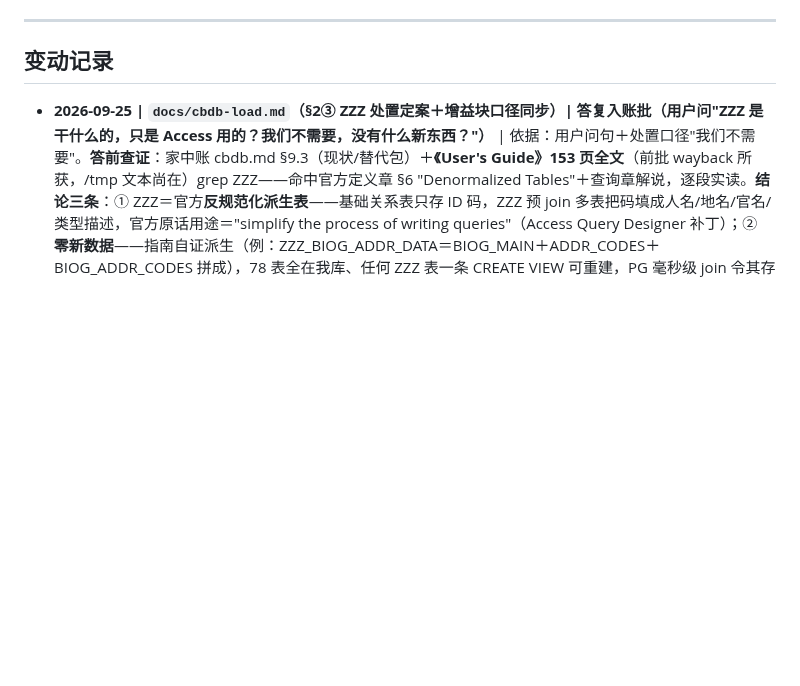
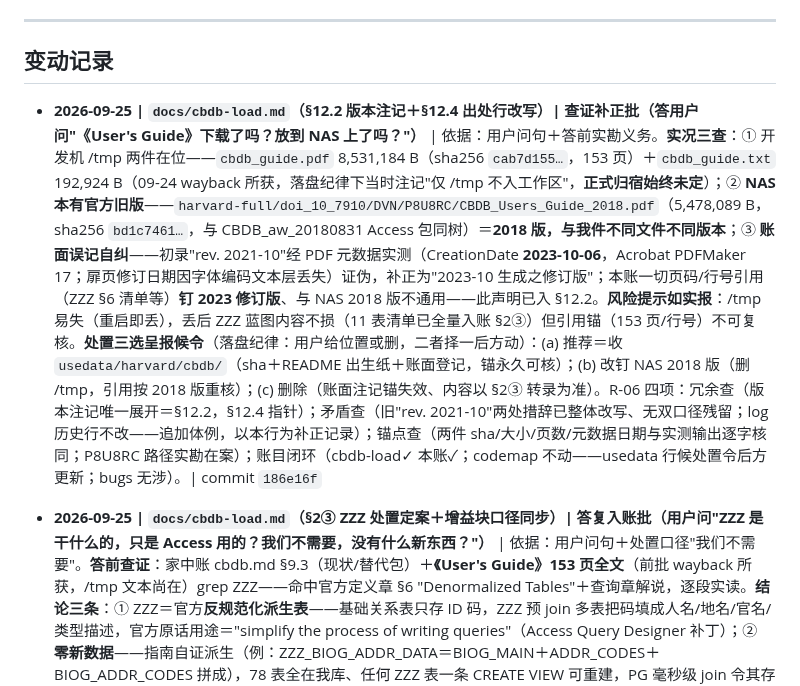
Before and after one commit to xjtongde/xiangrugu, a Markdown page: docs/log.md, the part around the change. Drawn GitHub-style; blank space fills up the shorter version.

Commit message:
log: 指南版本查证补正批收口一行（内容见 186e16f）

```diff
--- a/docs/log.md
+++ b/docs/log.md
@@ -7,6 +7,8 @@
 ---
 
 ## 变动记录
+
+- **2026-09-25 | `docs/cbdb-load.md`（§12.2 版本注记＋§12.4 出处行改写）| 查证补正批（答用户问"《User's Guide》下载了吗？放到 NAS 上了吗？"）** | 依据：用户问句＋答前实勘义务。**实况三查**：① 开发机 /tmp 两件在位——`cbdb_guide.pdf` 8,531,184 B（sha256 `cab7d155…`，153 页）＋`cbdb_guide.txt` 192,924 B（09-24 wayback 所获，落盘纪律下当时注记"仅 /tmp 不入工作区"，**正式归宿始终未定**）；② **NAS 本有官方旧版**——`harvard-full/doi_10_7910/DVN/P8U8RC/CBDB_Users_Guide_2018.pdf`（5,478,089 B，sha256 `bd1c7461…`，与 CBDB_aw_20180831 Access 包同树）＝**2018 版，与我件不同文件不同版本**；③ **账面误记自纠**——初录"rev. 2021-10"经 PDF 元数据实测（CreationDate **2023-10-06**，Acrobat PDFMaker 17；扉页修订日期因字体编码文本层丢失）证伪，补正为"2023-10 生成之修订版"；本账一切页码/行号引用（ZZZ §6 清单等）**钉 2023 修订版**、与 NAS 2018 版不通用——此声明已入 §12.2。**风险提示如实报**：/tmp 易失（重启即丢），丢后 ZZZ 蓝图内容不损（11 表清单已全量入账 §2③）但引用锚（153 页/行号）不可复核。**处置三选呈报候令**（落盘纪律：用户给位置或删，二者择一后方动）：(a) 推荐＝收 `usedata/harvard/cbdb/`（sha＋README 出生纸＋账面登记，锚永久可核）；(b) 改钉 NAS 2018 版（删 /tmp，引用按 2018 版重核）；(c) 删除（账面注记锚失效、内容以 §2③ 转录为准）。R-06 四项：冗余查（版本注记唯一展开＝§12.2，§12.4 指针）；矛盾查（旧"rev. 2021-10"两处措辞已整体改写、无双口径残留；log 历史行不改——追加体例，以本行为补正记录）；锚点查（两件 sha/大小/页数/元数据日期与实测输出逐字核同；P8U8RC 路径实勘在案）；账目闭环（cbdb-load✓ 本账✓；codemap 不动——usedata 行候处置令后方更新；bugs 无涉）。| commit `186e16f`
 
 - **2026-09-25 | `docs/cbdb-load.md`（§2③ ZZZ 处置定案＋增益块口径同步）| 答复入账批（用户问"ZZZ 是干什么的，只是 Access 用的？我们不需要，没有什么新东西？"）** | 依据：用户问句＋处置口径"我们不需要"。**答前查证**：家中账 cbdb.md §9.3（现状/替代包）＋**《User's Guide》153 页全文**（前批 wayback 所获，/tmp 文本尚在）grep ZZZ——命中官方定义章 §6 "Denormalized Tables"＋查询章解说，逐段实读。**结论三条**：① ZZZ＝官方**反规范化派生表**——基础关系表只存 ID 码，ZZZ 预 join 多表把码填成人名/地名/官名/类型描述，官方原话用途＝"simplify the process of writing queries"（Access Query Designer 补丁）；② **零新数据**——指南自证派生（例：ZZZ_BIOG_ADDR_DATA＝BIOG_MAIN＋ADDR_CODES＋BIOG_ADDR_CODES 拼成），78 表全在我库、任何 ZZZ 表一条 CREATE VIEW 可重建，PG 毫秒级 join 令其存在理由蒸发（§13 探针实证）；③ **"蓝图"亦无须下载**——官方 11 表配方清单（每张 fills-in 何物）已从指南**全量提取入账 §2③**，将来建视图照账面写 SQL 即可，215MB 7z 包彻底无关。**处置定案＝不装**（用户口径＋上述实证），§2③ 重写＋增益块"建议组合"行同步（"取图纸不装货"→"已定不装，蓝图已入账"）。R-06 四项：冗余查（ZZZ 唯一展开＝§2③，cbdb.md §9.3 系数据边界账不动、口径相容）；矛盾查（前批"大概率不必装/取蓝图"两处旧措辞已随定案整体改写，无双口径残留）；锚点查（11 表名与指南 1497–1523 行清单逐字核同；fills-in 描述与原文对译）；账目闭环（cbdb-load✓ 本账✓；features/codemap/bugs 不动——无新事实层，处置系既有缓办项之定案）。**第二批余项（④V5 族/②ADDR_XY/①Hartwell）仍候另令。** | commit `01cd6c2`
 
```
